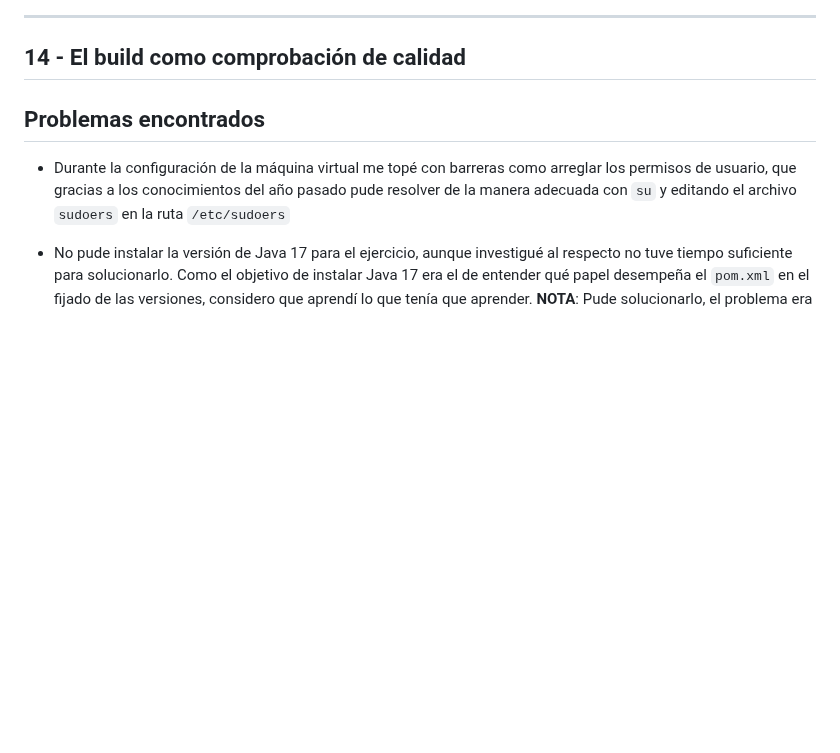
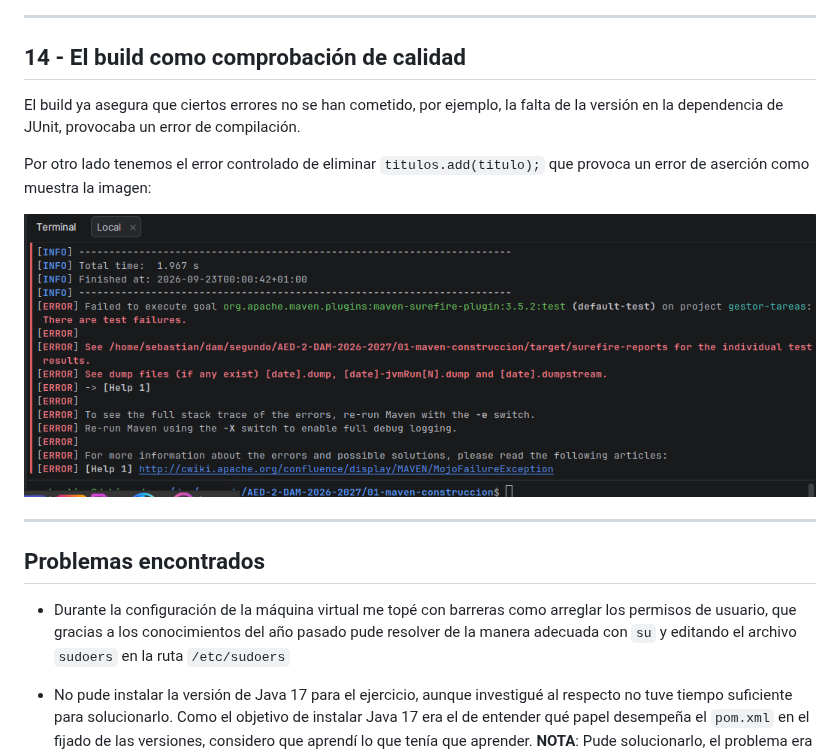
Before and after one commit to slayaglez/AED-2-DAM-2026-2027, a Markdown page: 01-maven-construccion/README.md, the part around the change. GitHub-like rendering; pictures changed too: 01-maven-construccion/img/12.png (added); blank space fills up the shorter version.

Commit message:
ejercicio 14 completado

```diff
--- a/01-maven-construccion/README.md
+++ b/01-maven-construccion/README.md
@@ -176,7 +176,14 @@ Y aquí la prueba de que todo pasa:
 
 ## 14 - El build como comprobación de calidad
 
+El build ya asegura que ciertos errores no se han cometido, por ejemplo, la falta de la versión en la dependencia de JUnit, provocaba un error de compilación.
 
+Por otro lado tenemos el error controlado de eliminar `titulos.add(titulo);` que provoca un error de aserción como muestra la imagen:
+
+![img](img/12.png)
+
+
+<hr>
 
 ## Problemas encontrados
 - Durante la configuración de la máquina virtual me topé con barreras como arreglar los permisos de usuario, que gracias a los conocimientos del año pasado pude resolver de la manera adecuada con `su` y editando el archivo `sudoers` en la ruta `/etc/sudoers`
```
